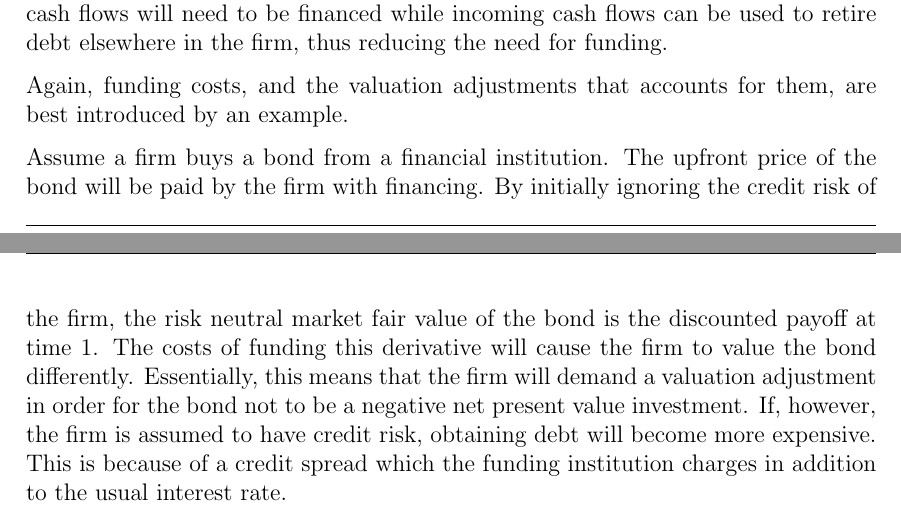
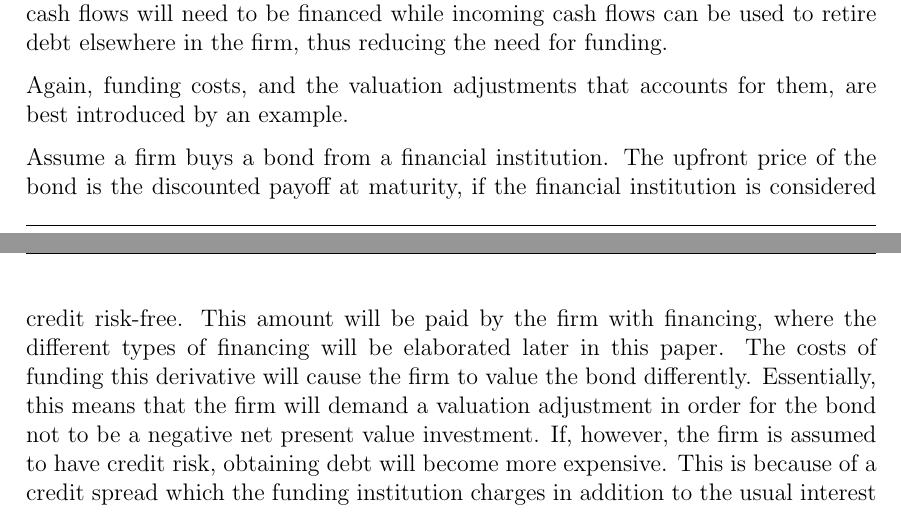
Before and after one commit to sebastianbaltser/master-thesis, a LaTeX thesis (thesis/main.tex, which reads thesis/content/body-matter/value-adjustments/funding-value-adjustments.tex): two parts of pages 3 and 4 of 42, joined at a grey line, cut so that both start at the same text. Compiled offline with pdfLaTeX.

Commit message:
Make the example less technical

```diff
--- a/thesis/content/body-matter/value-adjustments/funding-value-adjustments.tex
+++ b/thesis/content/body-matter/value-adjustments/funding-value-adjustments.tex
@@ -13,9 +13,9 @@
         are best introduced by an example.
 
         Assume a firm buys a bond from a financial institution.
-        The upfront price of the bond will be paid by the firm with financing.
-        By initially ignoring the credit risk of the firm,
-        the risk neutral market fair value of the bond is the discounted payoff at time 1.
+        The upfront price of the bond is the discounted payoff at maturity,
+        if the financial institution is considered credit risk-free.
+        This amount will be paid by the firm with financing, where the different types of financing will be elaborated later in this paper.
         The costs of funding this derivative will cause the firm to value the bond differently.
         Essentially, this means that the firm will demand a valuation adjustment
         in order for the bond not to be a negative net present value investment.
```
